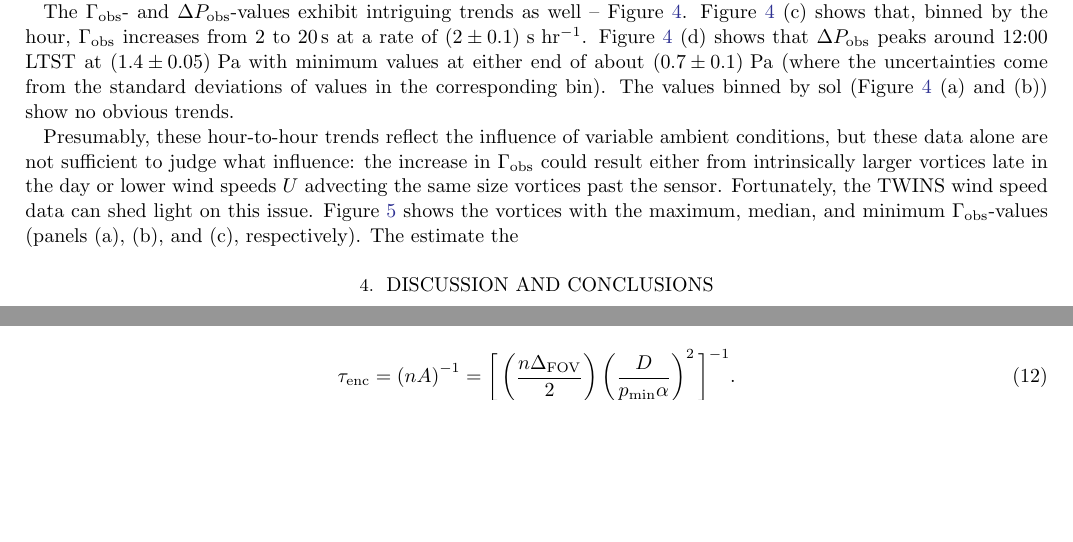
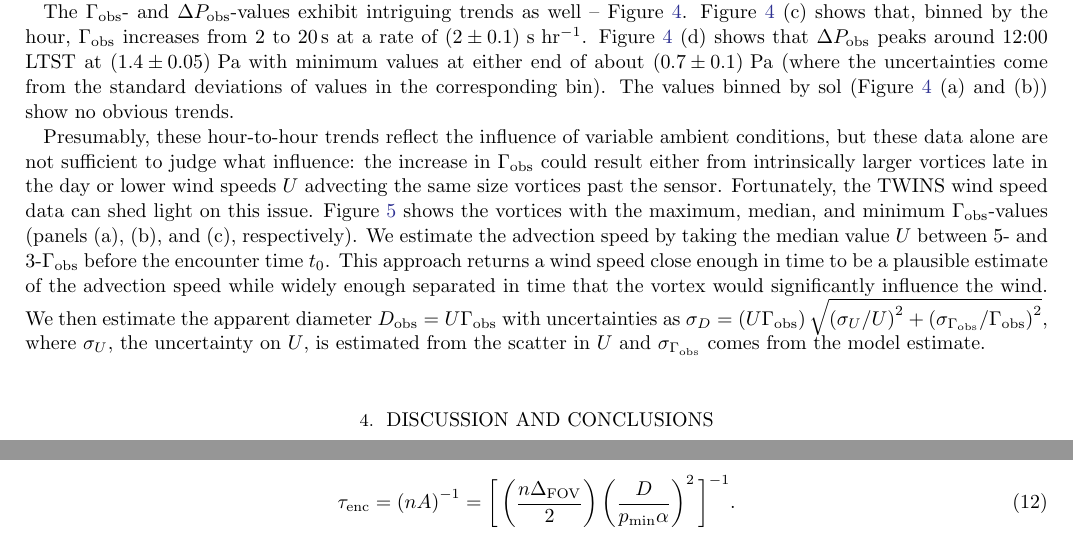
Before and after one commit to BoiseStatePlanetary/Recovering-Martian-Dust-Devil-Population, a LaTeX paper (sample63.tex): two parts of pages 5 and 10 of 14, joined at a grey line, cut so that both start at the same text, the shorter picture padded with empty space. Compiled offline with pdfLaTeX.

Commit message:
Updates from Overleaf

```diff
--- a/sample63.tex
+++ b/sample63.tex
@@ -373,7 +373,7 @@ The $\Gamma_{\rm obs}$- and $\Delta P_{\rm obs}$-values exhibit intriguing trend
     \label{fig:Gammaobs_DeltaPobs_vs_TOD_and_sol}
 \end{figure}
 
-Presumably, these hour-to-hour trends reflect the influence of variable ambient conditions, but these data alone are not sufficient to judge what influence: the increase in $\Gamma_{\rm obs}$ could result either from intrinsically larger vortices late in the day or lower wind speeds $U$ advecting the same size vortices past the sensor. Fortunately, the TWINS wind speed data can shed light on this issue. Figure \ref{fig:vortices_and_windspeed} shows the vortices with the maximum, median, and minimum $\Gamma_{\rm obs}$-values (panels (a), (b), and (c), respectively). The estimate the
+Presumably, these hour-to-hour trends reflect the influence of variable ambient conditions, but these data alone are not sufficient to judge what influence: the increase in $\Gamma_{\rm obs}$ could result either from intrinsically larger vortices late in the day or lower wind speeds $U$ advecting the same size vortices past the sensor. Fortunately, the TWINS wind speed data can shed light on this issue. Figure \ref{fig:vortices_and_windspeed} shows the vortices with the maximum, median, and minimum $\Gamma_{\rm obs}$-values (panels (a), (b), and (c), respectively). We estimate the advection speed by taking the median value $U$ between 5- and 3-$\Gamma_{\rm obs}$ before the encounter time $t_0$. This approach returns a wind speed close enough in time to be a plausible estimate of the advection speed while widely enough separated in time that the vortex would significantly influence the wind. We then estimate the apparent diameter $D_{\rm obs} = U \Gamma_{\rm obs}$ with uncertainties as $\sigma_{D} = \left( U \Gamma_{\rm obs} \right) \sqrt{ \left( \sigma_U/U \right)^2 + \left( \sigma_{\Gamma_{\rm obs}}/\Gamma_{\rm obs} \right)^2 }$, where $\sigma_U$, the uncertainty on $U$, is estimated from the scatter in $U$ and $\sigma_{\Gamma_{\rm obs}}$ comes from the model estimate.
 
 \begin{figure}
 \includegraphics[width=0.48\textwidth]{figures/vortices_and_windspeed.png}
```
